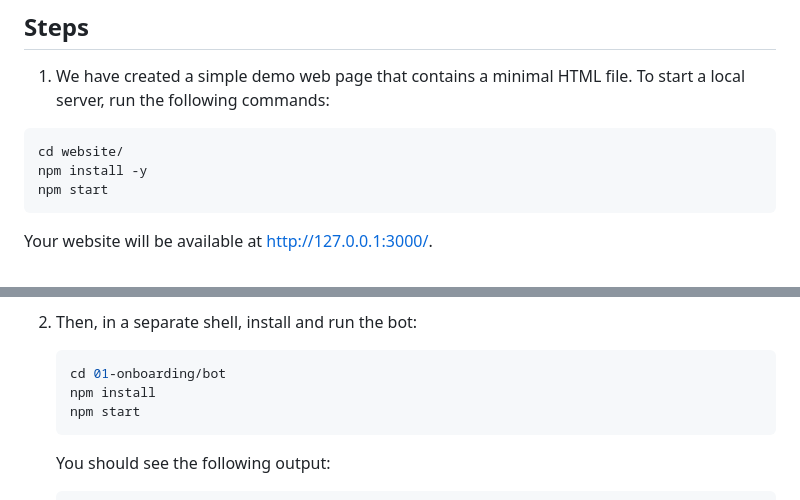
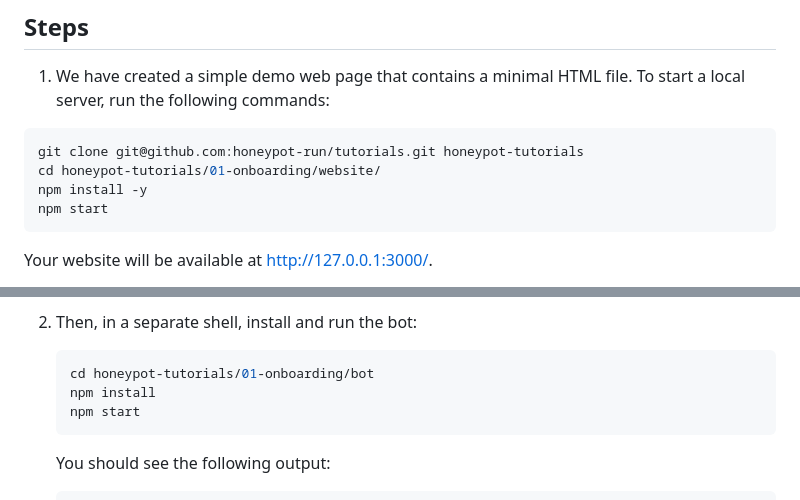
Before and after one commit to honeypot-run/tutorials, a Markdown page: 01-onboarding/README.md, 2 parts joined by grey strips. Drawn GitHub-style.

````diff
--- a/01-onboarding/README.md
+++ b/01-onboarding/README.md
@@ -14,7 +14,8 @@ This tutorial includes the four quick steps:
 1. We have created a simple demo web page that contains a minimal HTML file. To start a local server, run the following commands:
 
   ```sh
-  cd website/
+  git clone git@github.com:honeypot-run/tutorials.git honeypot-tutorials
+  cd honeypot-tutorials/01-onboarding/website/
   npm install -y
   npm start
   ```
@@ -101,7 +102,7 @@ We have included a basic puppeteer stealth bot in the `01-onboarding/bot/` direc
 2. Then, in a separate shell, install and run the bot:
 
     ```sh
-    cd 01-onboarding/bot
+    cd honeypot-tutorials/01-onboarding/bot
     npm install
     npm start
     ```
````
